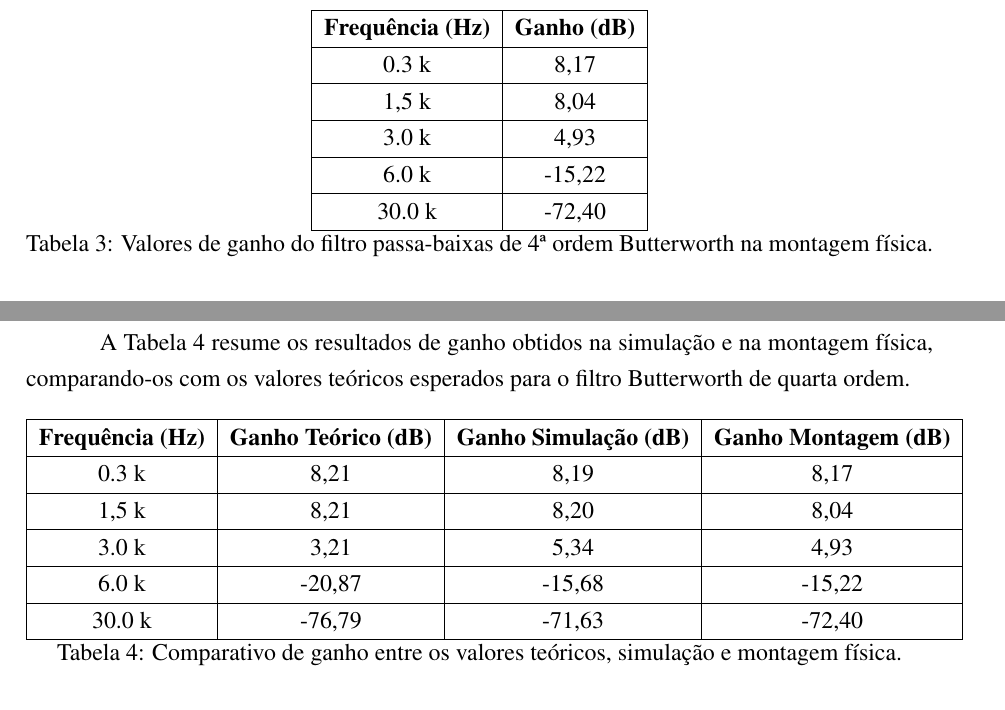
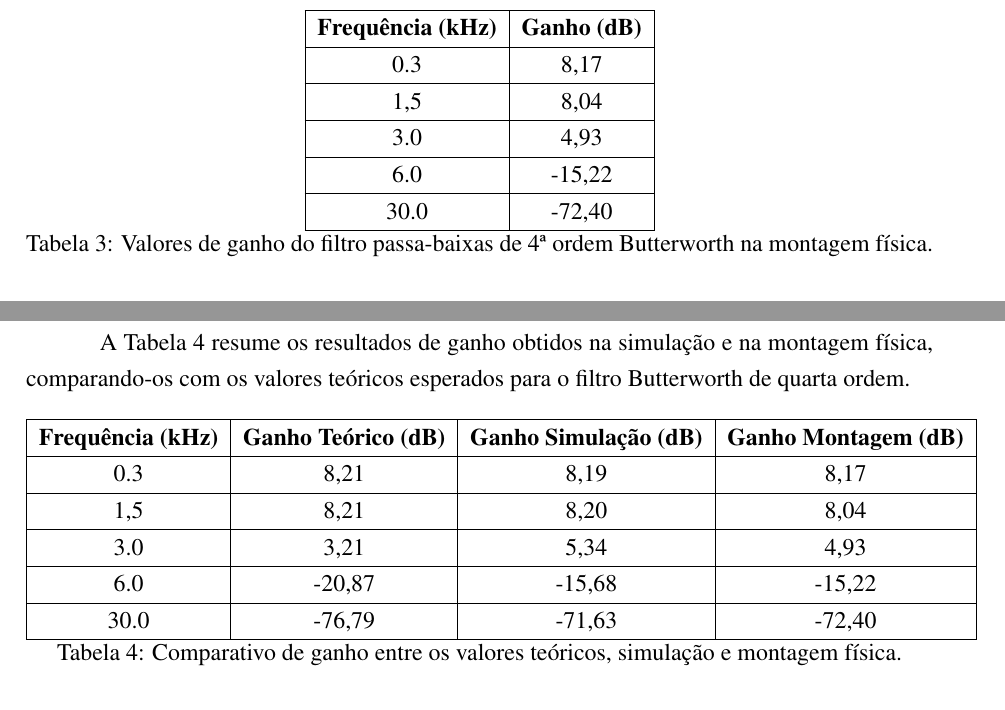
Before and after one commit to klsbecker/analogic-eletronics, a LaTeX document (tgb-filtro-quarta-ordem-butterworth/tgb-filtro-quarta-ordem-butterworth.tex, which reads tgb-filtro-quarta-ordem-butterworth/text/05-resultados.tex): two parts of pages 20 and 21 of 24, joined at a grey line, cut so that both start at the same text. Compiled offline with pdfLaTeX.

Commit message:
Unit standarization

```diff
--- a/tgb-filtro-quarta-ordem-butterworth/text/05-resultados.tex
+++ b/tgb-filtro-quarta-ordem-butterworth/text/05-resultados.tex
@@ -52,13 +52,13 @@ Os gráficos de resposta do filtro em diferentes frequências foram analisados e
 \centering
 \begin{tabular}{|c|c|}
 \hline
-\textbf{Frequência (Hz)} & \textbf{Ganho (dB)} \\
+\textbf{Frequência (kHz)} & \textbf{Ganho (dB)} \\
 \hline
-0.3 k & 8,17 \\ \hline
-1,5 k & 8,04 \\ \hline
-3.0 k & 4,93 \\ \hline
-6.0 k & -15,22 \\ \hline
-30.0 k & -72,40 \\ \hline
+0.3 & 8,17 \\ \hline
+1,5 & 8,04 \\ \hline
+3.0 & 4,93 \\ \hline
+6.0 & -15,22 \\ \hline
+30.0 & -72,40 \\ \hline
 \end{tabular}
 \caption{Valores de ganho do filtro passa-baixas de 4ª ordem Butterworth na montagem física.}
 \label{tab:ganho_montagem}
@@ -92,13 +92,13 @@ A Tabela \ref{tab:comparativo_resultados} resume os resultados de ganho obtidos
 \centering
 \begin{tabular}{|c|c|c|c|}
 \hline
-\textbf{Frequência (Hz)} & \textbf{Ganho Teórico (dB)} & \textbf{Ganho Simulação (dB)} & \textbf{Ganho Montagem (dB)} \\
+\textbf{Frequência (kHz)} & \textbf{Ganho Teórico (dB)} & \textbf{Ganho Simulação (dB)} & \textbf{Ganho Montagem (dB)} \\
 \hline
-0.3 k & 8,21 & 8,19 & 8,17 \\ \hline
-1,5 k & 8,21 & 8,20 & 8,04 \\ \hline
-3.0 k & 3,21 & 5,34 & 4,93 \\ \hline
-6.0 k & -20,87 & -15,68 & -15,22 \\ \hline
-30.0 k & -76,79 & -71,63 & -72,40 \\ \hline
+0.3 & 8,21 & 8,19 & 8,17 \\ \hline
+1,5 & 8,21 & 8,20 & 8,04 \\ \hline
+3.0 & 3,21 & 5,34 & 4,93 \\ \hline
+6.0 & -20,87 & -15,68 & -15,22 \\ \hline
+30.0 & -76,79 & -71,63 & -72,40 \\ \hline
 \end{tabular}
 \caption{Comparativo de ganho entre os valores teóricos, simulação e montagem física.}
 \label{tab:comparativo_resultados}
```
Also changed, not shown: tgb-filtro-quarta-ordem-butterworth/text/05-resultados.tex (12 more changed lines).
